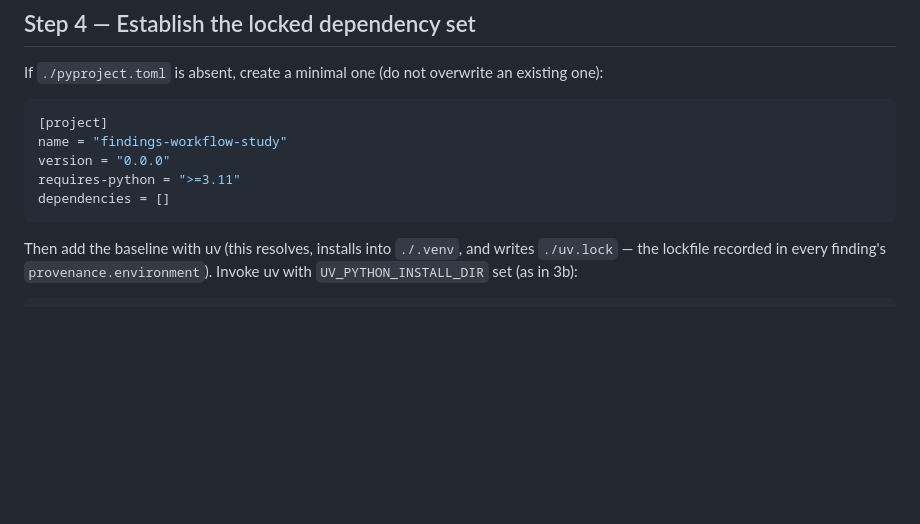
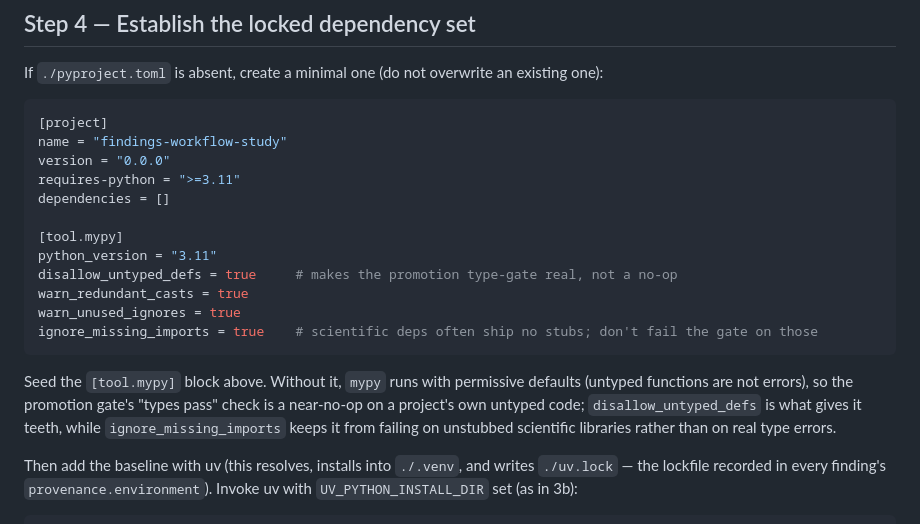
Before and after one commit to mriffle/findings-ai-collab-workflow, a Markdown page: commands/setup-env.md, the part around the change. Rendered like a GitHub page; blank space fills up the shorter version.

Commit message:
Seed a strict [tool.mypy] block so the type gate is real
setup-env's seeded pyproject.toml had only a [project] table, so mypy ran
with permissive defaults — untyped functions aren't errors — making the
promotion hook's "types pass" check a near-no-op on a project's own
untyped code, despite coding.md/enforcement-map.md advertising a type
gate. (guard_promotion.sh runs mypy only when a config file exists, which
this pyproject satisfies, but an empty config gave it no teeth.)

Seed [tool.mypy] with disallow_untyped_defs = true (the gate's teeth) and
ignore_missing_imports = true (so it fails on real type errors, not on
unstubbed scientific libraries), plus warn_redundant_casts /
warn_unused_ignores.

Co-Authored-By: Claude Opus 4.8 (1M context) <noreply@anthropic.com>

````diff
--- a/commands/setup-env.md
+++ b/commands/setup-env.md
@@ -95,7 +95,16 @@ name = "findings-workflow-study"
 version = "0.0.0"
 requires-python = ">=3.11"
 dependencies = []
+
+[tool.mypy]
+python_version = "3.11"
+disallow_untyped_defs = true     # makes the promotion type-gate real, not a no-op
+warn_redundant_casts = true
+warn_unused_ignores = true
+ignore_missing_imports = true    # scientific deps often ship no stubs; don't fail the gate on those
 ```
+
+Seed the `[tool.mypy]` block above. Without it, `mypy` runs with permissive defaults (untyped functions are not errors), so the promotion gate's "types pass" check is a near-no-op on a project's own untyped code; `disallow_untyped_defs` is what gives it teeth, while `ignore_missing_imports` keeps it from failing on unstubbed scientific libraries rather than on real type errors.
 
 Then add the baseline with uv (this resolves, installs into `./.venv`, and writes `./uv.lock` — the lockfile recorded in every finding's `provenance.environment`). Invoke uv with `UV_PYTHON_INSTALL_DIR` set (as in 3b):
 
````
